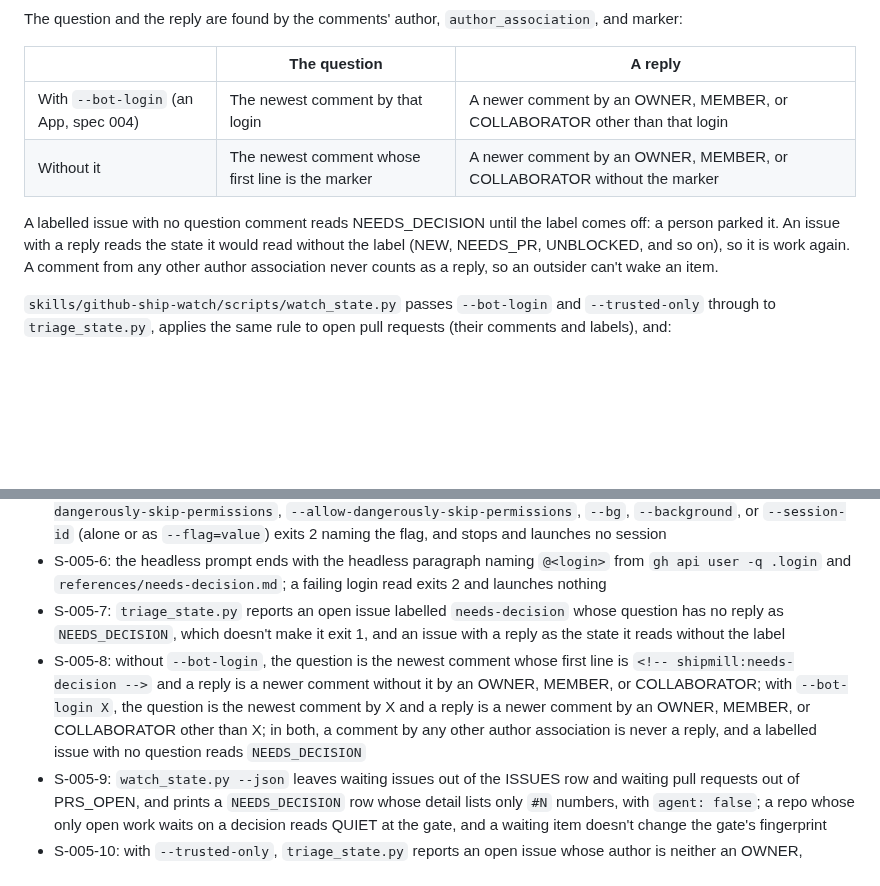
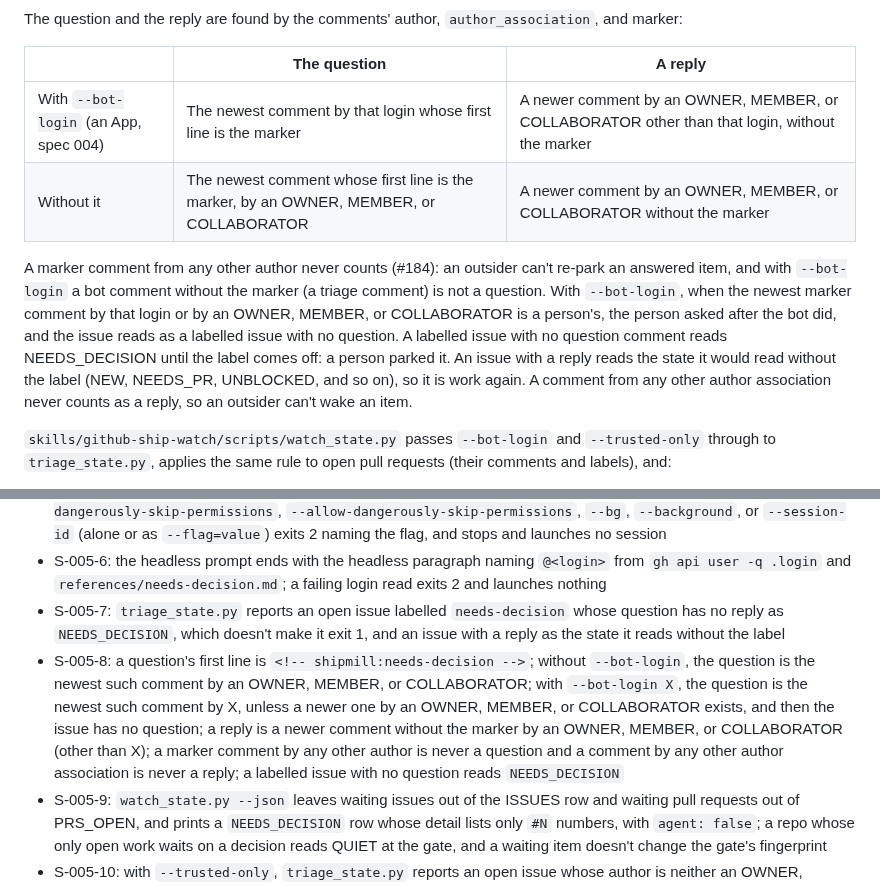
Before and after one commit to romamo/release-lanes, a Markdown page: docs/specs/005-headless-mode.md, 2 parts joined by grey strips. Drawn GitHub-style; blank space fills up the shorter version.

Commit message:
Spec 005: a needs-decision question counts only from a trusted author (#184)
The maintainer chose option 1 on #184: without --bot-login, a marker
comment is a question only from an owner, member, or collaborator; with
it, only the bot's marker comment is, and a person's newer marker comment
leaves the item labelled with no question.

Co-Authored-By: Claude Opus 5.5 <noreply@anthropic.com>

```diff
--- a/docs/specs/005-headless-mode.md
+++ b/docs/specs/005-headless-mode.md
@@ -209,11 +209,15 @@ marker:
 
 | | The question | A reply |
 |---|---|---|
-| With `--bot-login` (an App, spec 004) | The newest comment by that login | A newer comment by an OWNER, MEMBER, or COLLABORATOR other than that login |
-| Without it | The newest comment whose first line is the marker | A newer comment by an OWNER, MEMBER, or COLLABORATOR without the marker |
+| With `--bot-login` (an App, spec 004) | The newest comment by that login whose first line is the marker | A newer comment by an OWNER, MEMBER, or COLLABORATOR other than that login, without the marker |
+| Without it | The newest comment whose first line is the marker, by an OWNER, MEMBER, or COLLABORATOR | A newer comment by an OWNER, MEMBER, or COLLABORATOR without the marker |
 
-A labelled issue with no question comment reads NEEDS_DECISION until the label comes off: a
-person parked it. An issue with a reply reads the state it would read without the label
+A marker comment from any other author never counts (#184): an outsider can't re-park an
+answered item, and with `--bot-login` a bot comment without the marker (a triage comment)
+is not a question. With `--bot-login`, when the newest marker comment by that login or by an
+OWNER, MEMBER, or COLLABORATOR is a person's, the person asked after the bot did, and the
+issue reads as a labelled issue with no question. A labelled issue with no question comment
+reads NEEDS_DECISION until the label comes off: a person parked it. An issue with a reply reads the state it would read without the label
 (NEW, NEEDS_PR, UNBLOCKED, and so on), so it is work again. A comment from any other
 author association never counts as a reply, so an outsider can't wake an item.
 
@@ -313,7 +317,7 @@ an empty list when nothing waits or the tick didn't read the state.
 - S-005-5: with `mode = "headless"`, a `--claude-arg` of `--permission-mode`, `--permission-prompts`, `--dangerously-skip-permissions`, `--allow-dangerously-skip-permissions`, `--bg`, `--background`, or `--session-id` (alone or as `--flag=value`) exits 2 naming the flag, and stops and launches no session
 - S-005-6: the headless prompt ends with the headless paragraph naming `@<login>` from `gh api user -q .login` and `references/needs-decision.md`; a failing login read exits 2 and launches nothing
 - S-005-7: `triage_state.py` reports an open issue labelled `needs-decision` whose question has no reply as `NEEDS_DECISION`, which doesn't make it exit 1, and an issue with a reply as the state it reads without the label
-- S-005-8: without `--bot-login`, the question is the newest comment whose first line is `<!-- shipmill:needs-decision -->` and a reply is a newer comment without it by an OWNER, MEMBER, or COLLABORATOR; with `--bot-login X`, the question is the newest comment by X and a reply is a newer comment by an OWNER, MEMBER, or COLLABORATOR other than X; in both, a comment by any other author association is never a reply, and a labelled issue with no question reads `NEEDS_DECISION`
+- S-005-8: a question's first line is `<!-- shipmill:needs-decision -->`; without `--bot-login`, the question is the newest such comment by an OWNER, MEMBER, or COLLABORATOR; with `--bot-login X`, the question is the newest such comment by X, unless a newer one by an OWNER, MEMBER, or COLLABORATOR exists, and then the issue has no question; a reply is a newer comment without the marker by an OWNER, MEMBER, or COLLABORATOR (other than X); a marker comment by any other author is never a question and a comment by any other author association is never a reply; a labelled issue with no question reads `NEEDS_DECISION`
 - S-005-9: `watch_state.py --json` leaves waiting issues out of the ISSUES row and waiting pull requests out of PRS_OPEN, and prints a `NEEDS_DECISION` row whose detail lists only `#N` numbers, with `agent: false`; a repo whose only open work waits on a decision reads QUIET at the gate, and a waiting item doesn't change the gate's fingerprint
 - S-005-10: with `--trusted-only`, `triage_state.py` reports an open issue whose author is neither an OWNER, MEMBER, or COLLABORATOR nor the `--bot-login` as `UNTRUSTED`, not an action state, and `watch_state.py` counts in PRS_OPEN only pull requests whose head is in the repo, listing the others in an `UNTRUSTED` row with `agent: false`
 - S-005-11: a headless gate calls `watch_state.py` with `--trusted-only`, and with `--bot-login <slug>[bot]` when `app_id` is set; when resolving the slug fails, it exits 2, reads no state, and launches no session
```
Also changed, not shown: CHANGELOG.md (+8 -0 lines).
